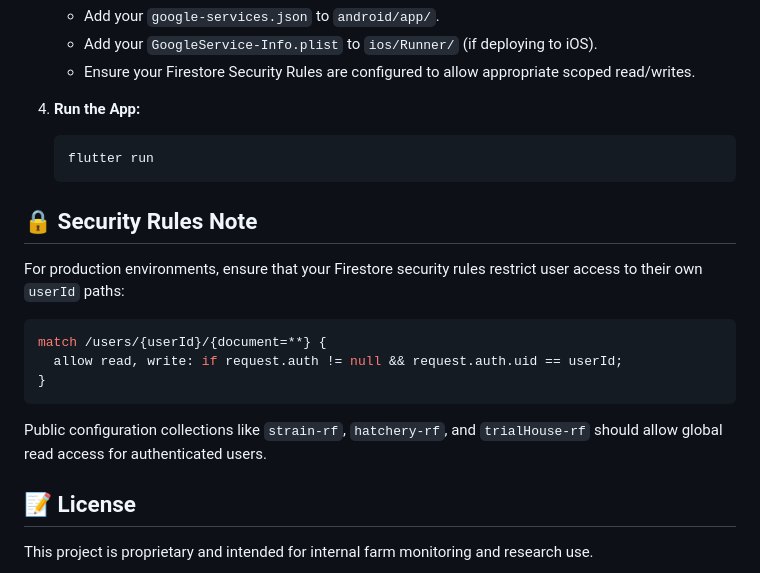
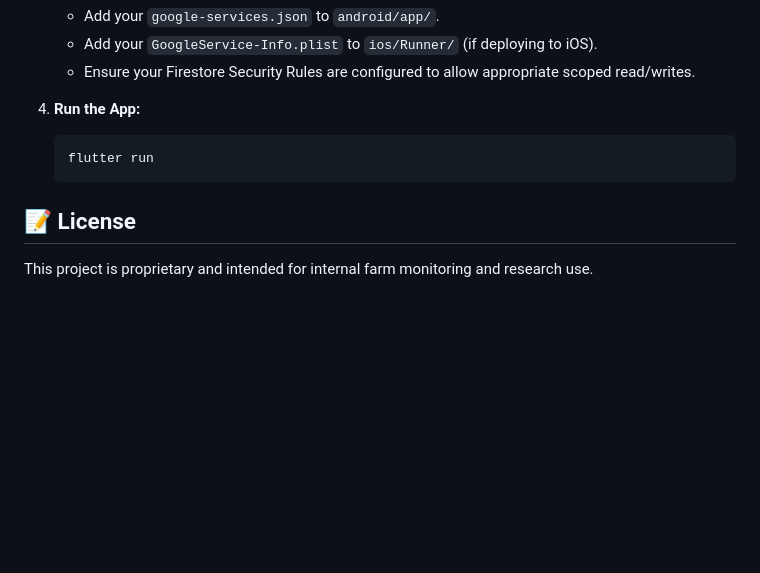
Before and after one commit to ireneancillaa/myrf, a Markdown page: README.md, the part around the change. Drawn GitHub-style; blank space fills up the shorter version.

Commit message:
Remove security rules section from README
Removed security rules note from README.

````diff
--- a/README.md
+++ b/README.md
@@ -71,14 +71,5 @@ lib/
    flutter run
    ```
 
-## 🔒 Security Rules Note
-For production environments, ensure that your Firestore security rules restrict user access to their own `userId` paths:
-```javascript
-match /users/{userId}/{document=**} {
-  allow read, write: if request.auth != null && request.auth.uid == userId;
-}
-```
-Public configuration collections like `strain-rf`, `hatchery-rf`, and `trialHouse-rf` should allow global read access for authenticated users.
-
 ## 📝 License
 This project is proprietary and intended for internal farm monitoring and research use.
````
